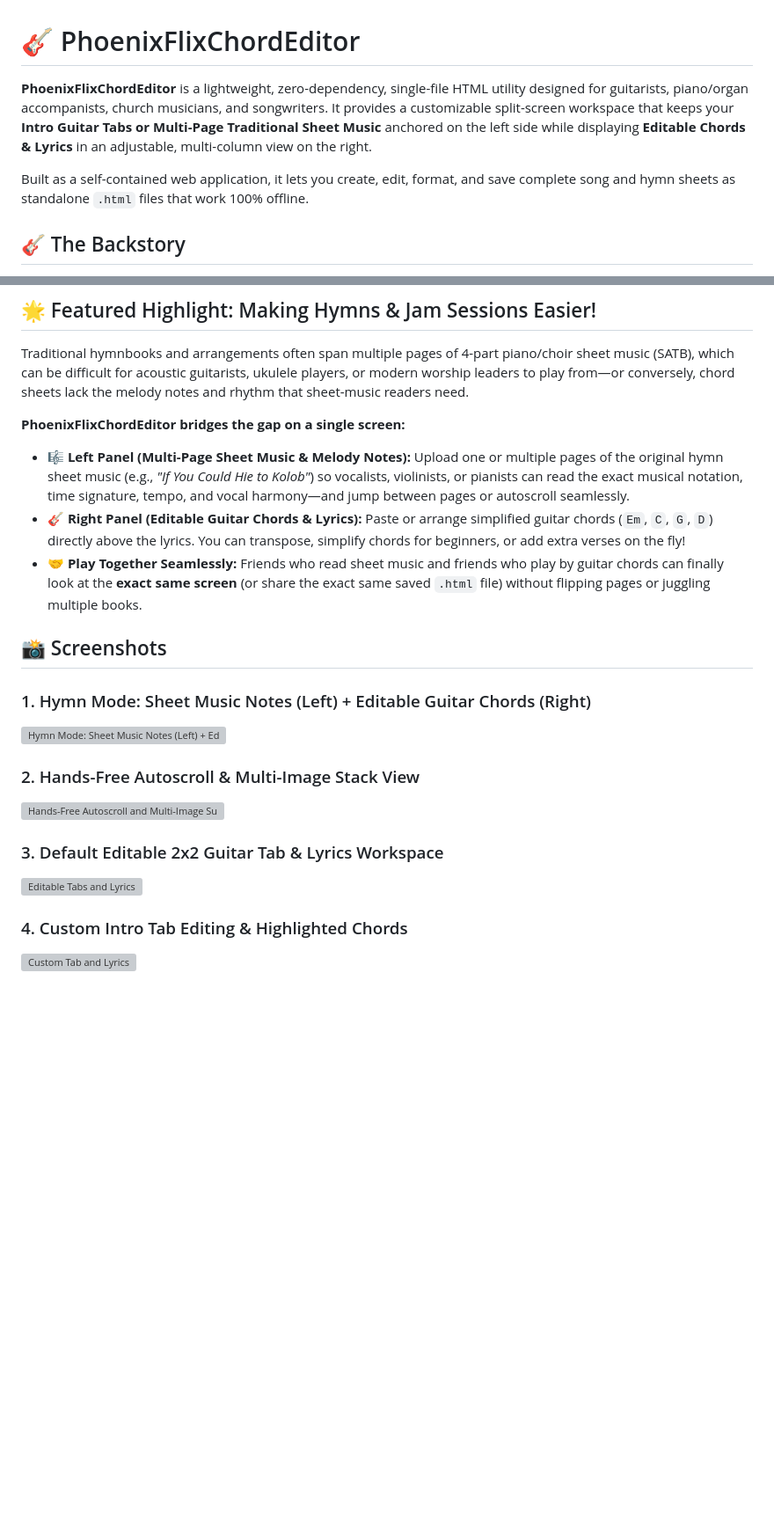
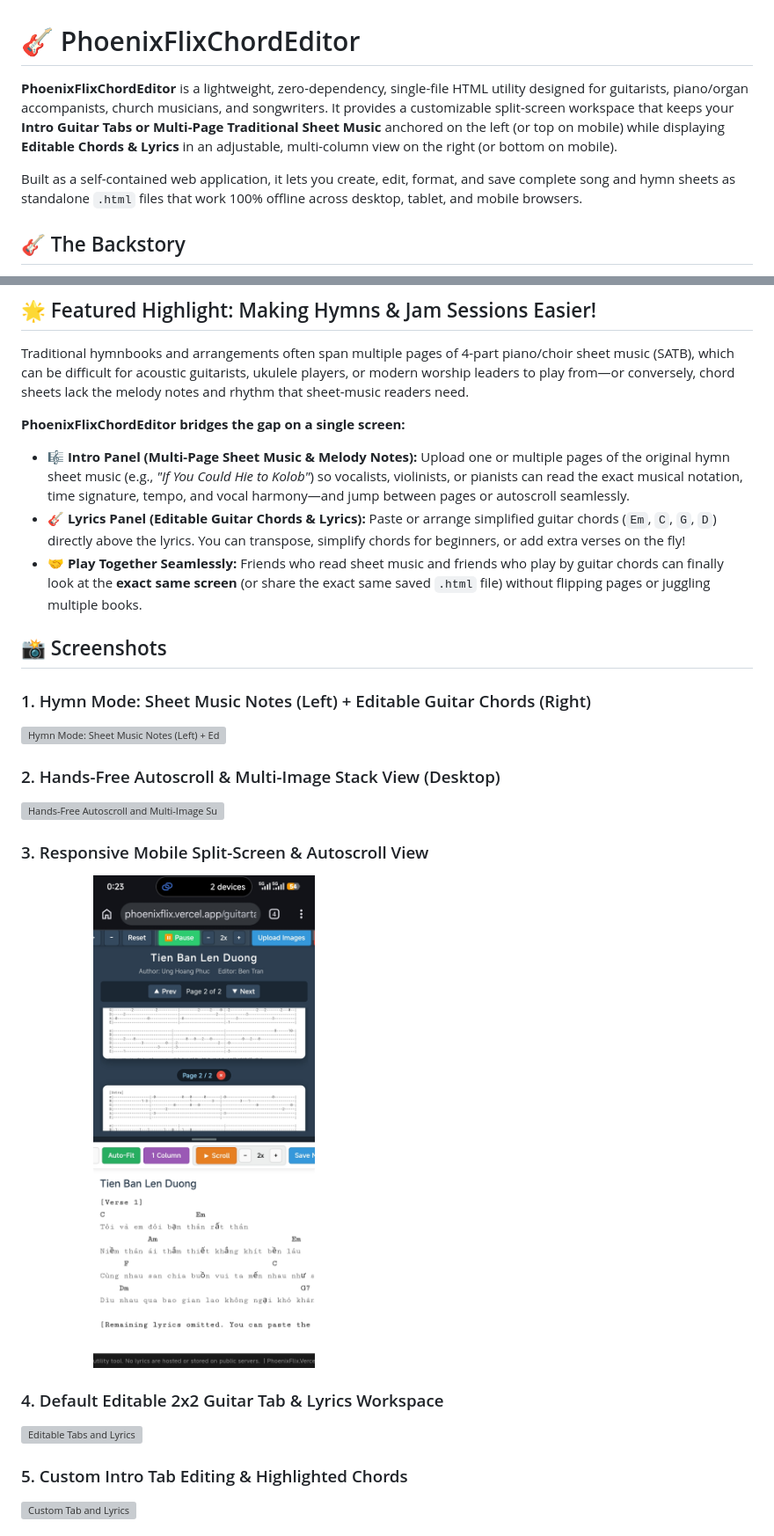
Before and after one commit to PhoenixWeaver/BT-utility-tools-demo, a Markdown page: README_ChordEditor.md, 2 parts joined by grey strips. Shown at 88% size. GitHub-like rendering; pictures changed too: images/UltimateLyrics_AutoScroll_Mobile.jpg (added); blank space fills up the shorter version; grey boxes are pictures that could not be loaded.

```diff
--- a/README_ChordEditor.md
+++ b/README_ChordEditor.md
@@ -1,8 +1,8 @@
 # 🎸 PhoenixFlixChordEditor
 
-**PhoenixFlixChordEditor** is a lightweight, zero-dependency, single-file HTML utility designed for guitarists, piano/organ accompanists, church musicians, and songwriters. It provides a customizable split-screen workspace that keeps your **Intro Guitar Tabs or Multi-Page Traditional Sheet Music** anchored on the left side while displaying **Editable Chords & Lyrics** in an adjustable, multi-column view on the right.
+**PhoenixFlixChordEditor** is a lightweight, zero-dependency, single-file HTML utility designed for guitarists, piano/organ accompanists, church musicians, and songwriters. It provides a customizable split-screen workspace that keeps your **Intro Guitar Tabs or Multi-Page Traditional Sheet Music** anchored on the left (or top on mobile) while displaying **Editable Chords & Lyrics** in an adjustable, multi-column view on the right (or bottom on mobile).
 
-Built as a self-contained web application, it lets you create, edit, format, and save complete song and hymn sheets as standalone `.html` files that work 100% offline.
+Built as a self-contained web application, it lets you create, edit, format, and save complete song and hymn sheets as standalone `.html` files that work 100% offline across desktop, tablet, and mobile browsers.
 
 ## 🎸 The Backstory
 
@@ -16,8 +16,8 @@ Traditional hymnbooks and arrangements often span multiple pages of 4-part piano
 
 **PhoenixFlixChordEditor bridges the gap on a single screen:**
 
-- **🎼 Left Panel (Multi-Page Sheet Music & Melody Notes):** Upload one or multiple pages of the original hymn sheet music (e.g., *"If You Could Hie to Kolob"*) so vocalists, violinists, or pianists can read the exact musical notation, time signature, tempo, and vocal harmony—and jump between pages or autoscroll seamlessly.
-- **🎸 Right Panel (Editable Guitar Chords & Lyrics):** Paste or arrange simplified guitar chords (`Em`, `C`, `G`, `D`) directly above the lyrics. You can transpose, simplify chords for beginners, or add extra verses on the fly!
+- **🎼 Intro Panel (Multi-Page Sheet Music & Melody Notes):** Upload one or multiple pages of the original hymn sheet music (e.g., *"If You Could Hie to Kolob"*) so vocalists, violinists, or pianists can read the exact musical notation, time signature, tempo, and vocal harmony—and jump between pages or autoscroll seamlessly.
+- **🎸 Lyrics Panel (Editable Guitar Chords & Lyrics):** Paste or arrange simplified guitar chords (`Em`, `C`, `G`, `D`) directly above the lyrics. You can transpose, simplify chords for beginners, or add extra verses on the fly!
 - **🤝 Play Together Seamlessly:** Friends who read sheet music and friends who play by guitar chords can finally look at the **exact same screen** (or share the exact same saved `.html` file) without flipping pages or juggling multiple books.
 
 ## 📸 Screenshots
@@ -25,12 +25,18 @@ Traditional hymnbooks and arrangements often span multiple pages of 4-part piano
 ### 1. Hymn Mode: Sheet Music Notes (Left) + Editable Guitar Chords (Right)
 ![Hymn Mode: Sheet Music Notes (Left) + Editable Guitar Chords (Right)](images/UltimateLyrics_Hymns_saved_local_file.png)
 
-### 2. Hands-Free Autoscroll & Multi-Image Stack View
+### 2. Hands-Free Autoscroll & Multi-Image Stack View (Desktop)
 ![Hands-Free Autoscroll and Multi-Image Support](images/UltimateLyrics_AutoScroll.png)
 
-### 3. Default Editable 2x2 Guitar Tab & Lyrics Workspace
+<!-- ### 3. Responsive Mobile Split-Screen & Autoscroll View
+![Mobile Horizontal Split-Screen and Autoscroll](images/UltimateLyrics_AutoScroll_Mobile.jpg) -->
+
+### 3. Responsive Mobile Split-Screen & Autoscroll View
+<img src="images/UltimateLyrics_AutoScroll_Mobile.jpg" alt="Mobile Horizontal Split-Screen and Autoscroll" width="50%">
+
+### 4. Default Editable 2x2 Guitar Tab & Lyrics Workspace
 ![Editable Tabs and Lyrics](images/UltimateLyrics_Editable_Tabs_Lyrics.png)
 
-### 4. Custom Intro Tab Editing & Highlighted Chords
+### 5. Custom Intro Tab Editing & Highlighted Chords
 ![Custom Tab and Lyrics](images/UltimateLyrics_MultiColunms_Editable_Tabs_Lyrics.png)
 
```
Also changed, not shown: other parts of README_ChordEditor.md (+35 -27 lines), Github.md (+1 -1 lines).
